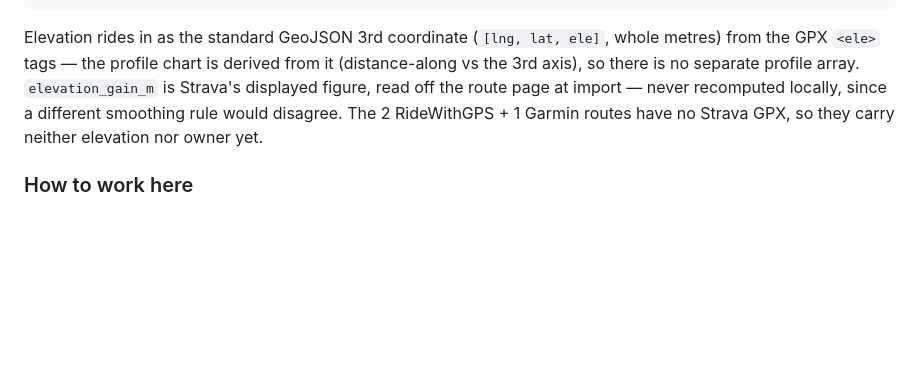
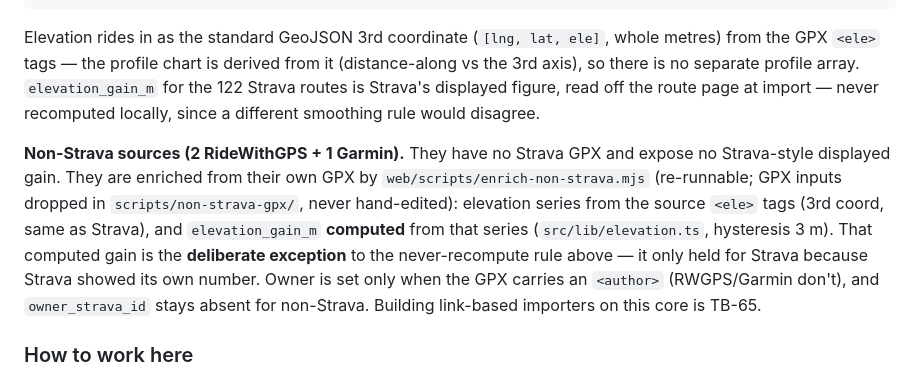
Before and after one commit to akdsco/RoutesWallet, a Markdown page: CLAUDE.md, the part around the change. Rendered like a GitHub page; blank space fills up the shorter version.

Commit message:
docs(web): document the non-Strava elevation/gain/owner rule in the contract
The 3 non-Strava routes are enriched from their own GPX with a COMPUTED gain
(hysteresis) — the deliberate exception to the never-recompute rule that only
held for Strava's displayed figure. Points at the script + TB-65 importers.

Co-Authored-By: Claude Opus 4.8 <noreply@anthropic.com>

```diff
--- a/CLAUDE.md
+++ b/CLAUDE.md
@@ -57,10 +57,20 @@ type Route = {
 Elevation rides in as the standard GeoJSON 3rd coordinate (`[lng, lat, ele]`,
 whole metres) from the GPX `<ele>` tags — the profile chart is derived from it
 (distance-along vs the 3rd axis), so there is no separate profile array.
-`elevation_gain_m` is Strava's displayed figure, read off the route page at
-import — never recomputed locally, since a different smoothing rule would
-disagree. The 2 RideWithGPS + 1 Garmin routes have no Strava GPX, so they carry
-neither elevation nor owner yet.
+`elevation_gain_m` for the 122 Strava routes is Strava's displayed figure, read
+off the route page at import — never recomputed locally, since a different
+smoothing rule would disagree.
+
+**Non-Strava sources (2 RideWithGPS + 1 Garmin).** They have no Strava GPX and
+expose no Strava-style displayed gain. They are enriched from their own GPX by
+`web/scripts/enrich-non-strava.mjs` (re-runnable; GPX inputs dropped in
+`scripts/non-strava-gpx/`, never hand-edited): elevation series from the source
+`<ele>` tags (3rd coord, same as Strava), and `elevation_gain_m` **computed** from
+that series (`src/lib/elevation.ts`, hysteresis 3 m). That computed gain is the
+**deliberate exception** to the never-recompute rule above — it only held for
+Strava because Strava showed its own number. Owner is set only when the GPX
+carries an `<author>` (RWGPS/Garmin don't), and `owner_strava_id` stays absent for
+non-Strava. Building link-based importers on this core is TB-65.
 
 ### How to work here
 
```
